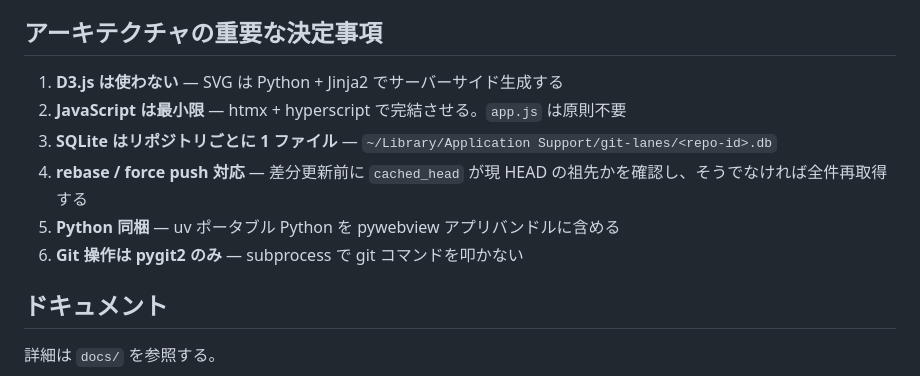
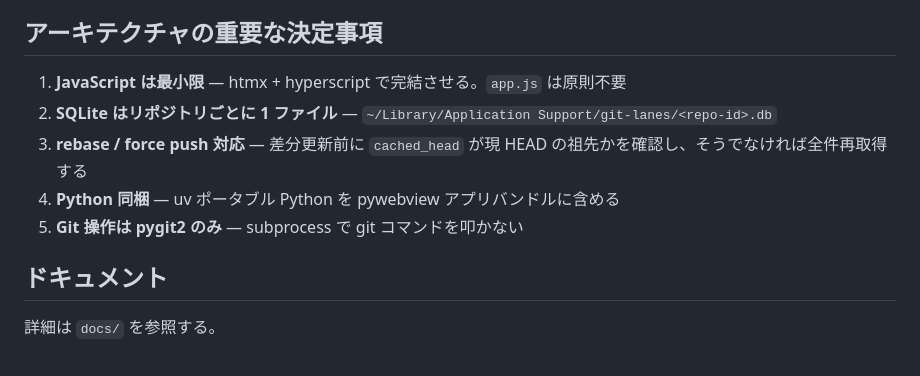
Before and after one commit to YTommy109/git-lanes, a Markdown page: CLAUDE.md, the part around the change. Rendered like a GitHub page.

Commit message:
docs: 無意味になった D3.js 不使用の記述を削除する

```diff
--- a/CLAUDE.md
+++ b/CLAUDE.md
@@ -135,12 +135,11 @@ test("スクロールで過去コミットが追加表示される", async ({ pa
 
 ## アーキテクチャの重要な決定事項
 
-1. **D3.js は使わない** — SVG は Python + Jinja2 でサーバーサイド生成する
-2. **JavaScript は最小限** — htmx + hyperscript で完結させる。`app.js` は原則不要
-3. **SQLite はリポジトリごとに 1 ファイル** — `~/Library/Application Support/git-lanes/<repo-id>.db`
-4. **rebase / force push 対応** — 差分更新前に `cached_head` が現 HEAD の祖先かを確認し、そうでなければ全件再取得する
-5. **Python 同梱** — uv ポータブル Python を pywebview アプリバンドルに含める
-6. **Git 操作は pygit2 のみ** — subprocess で git コマンドを叩かない
+1. **JavaScript は最小限** — htmx + hyperscript で完結させる。`app.js` は原則不要
+2. **SQLite はリポジトリごとに 1 ファイル** — `~/Library/Application Support/git-lanes/<repo-id>.db`
+3. **rebase / force push 対応** — 差分更新前に `cached_head` が現 HEAD の祖先かを確認し、そうでなければ全件再取得する
+4. **Python 同梱** — uv ポータブル Python を pywebview アプリバンドルに含める
+5. **Git 操作は pygit2 のみ** — subprocess で git コマンドを叩かない
 
 ## ドキュメント
 
```
